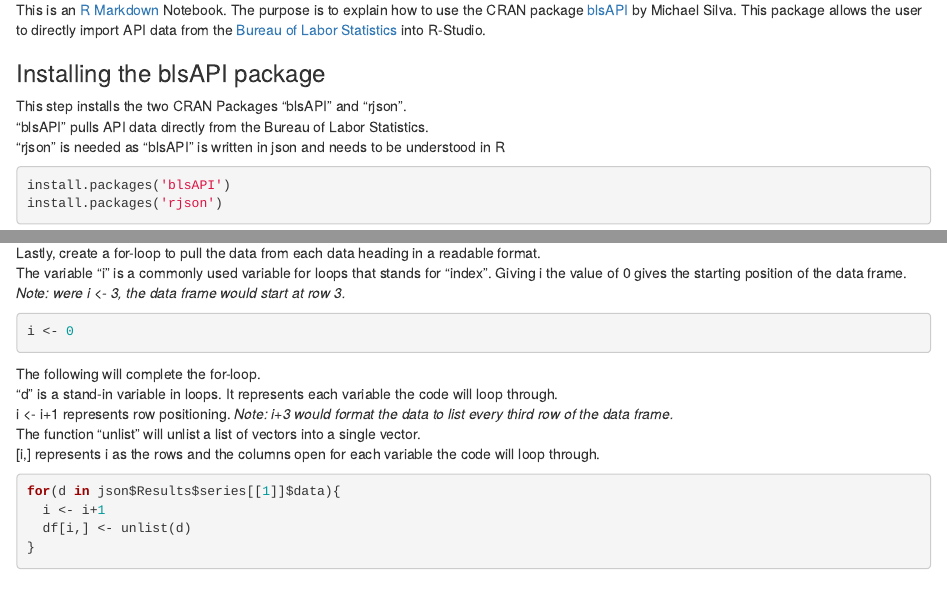
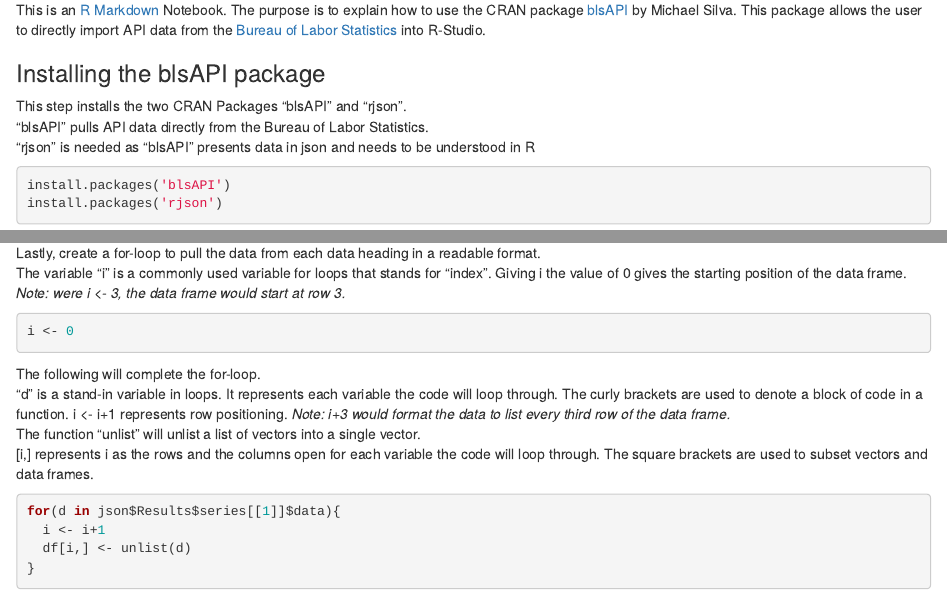
Before and after one commit to eedward3/rWorkshops, an R Markdown document (Using blsAPI Data_28Nov2016.Rmd): the page in a window 1100 px wide, from 70 px down, and a second part further down, joined at a grey line. Rendered offline with R 4.5, knitr and Pandoc, with nearby package versions; some code elsewhere in the file could not run offline.

Commit message:
Update Using blsAPI Data_28Nov2016.Rmd

````diff
--- a/Using blsAPI Data_28Nov2016.Rmd
+++ b/Using blsAPI Data_28Nov2016.Rmd
@@ -9,7 +9,7 @@ This is an [R Markdown](http://rmarkdown.rstudio.com) Notebook. The purpose is t
 
 This step installs the two CRAN Packages "blsAPI" and "rjson".
 "blsAPI" pulls API data directly from the Bureau of Labor Statistics.
-"rjson" is needed as "blsAPI" is written in json and needs to be understood in R
+"rjson" is needed as "blsAPI" presents data in json and needs to be understood in R
 
 ```{r}
 install.packages('blsAPI')
@@ -63,9 +63,10 @@ i <- 0
 
 The following will complete the for-loop.
 "d" is a stand-in variable in loops. It represents each variable the code will loop through.
+The curly brackets are used to denote a block of code in a function.
 i <- i+1 represents row positioning. *Note: i+3 would format the data to list every third row of the data frame.*
 The function "unlist" will unlist a list of vectors into a single vector.
-[i,] represents i as the rows and the columns open for each variable the code will loop through.
+[i,] represents i as the rows and the columns open for each variable the code will loop through. The square brackets are used to subset vectors and data frames.
 
 ```{r}
 for(d in json$Results$series[[1]]$data){
````
